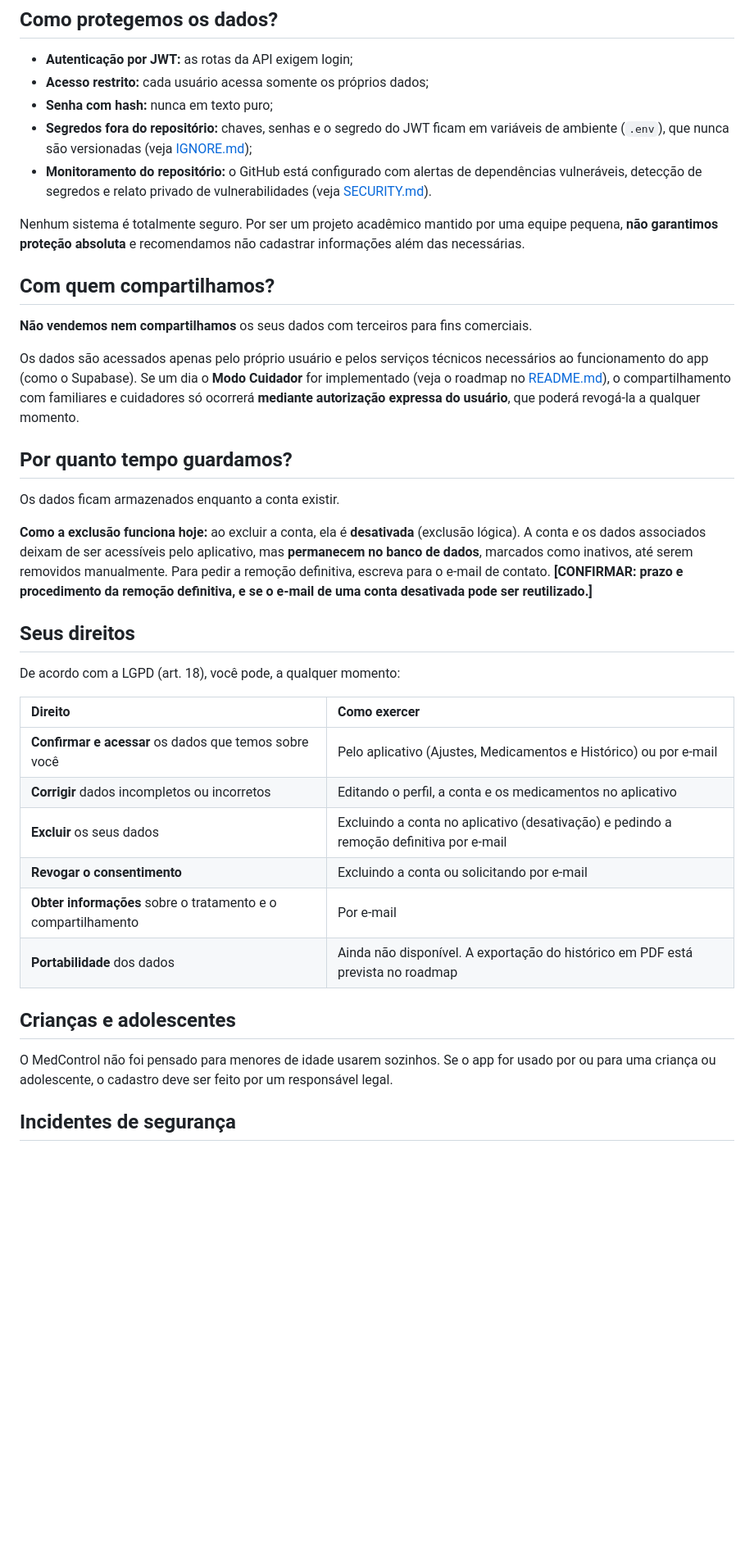
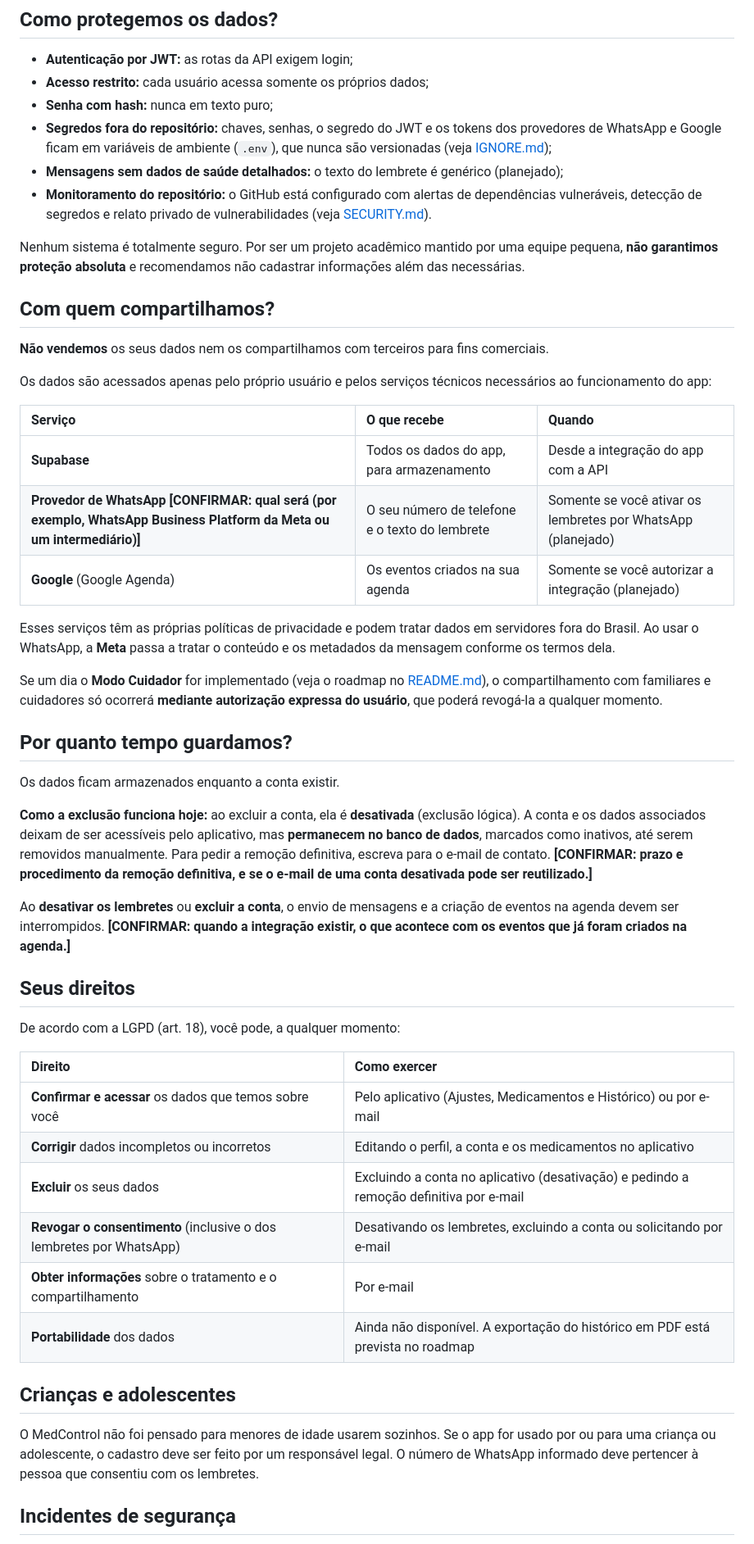
Before and after one commit to amandaadb/Projeto-Saude-em-dia-, a Markdown page: docs/privacidade.md, the part around one of its changes. Shown at 82% size. GitHub-like rendering; blank space fills up the shorter version.

Commit message:
docs: adiciona documentação da política de privacidade e LGPD do MedControl

```diff
--- a/docs/privacidade.md
+++ b/docs/privacidade.md
@@ -55,22 +72,35 @@ Os dados são armazenados no **Supabase** (banco de dados e infraestrutura), ace
 - **Autenticação por JWT:** as rotas da API exigem login;
 - **Acesso restrito:** cada usuário acessa somente os próprios dados;
 - **Senha com hash:** nunca em texto puro;
-- **Segredos fora do repositório:** chaves, senhas e o segredo do JWT ficam em variáveis de ambiente (`.env`), que nunca são versionadas (veja [IGNORE.md](../IGNORE.md));
+- **Segredos fora do repositório:** chaves, senhas, o segredo do JWT e os tokens dos provedores de WhatsApp e Google ficam em variáveis de ambiente (`.env`), que nunca são versionadas (veja [IGNORE.md](../IGNORE.md));
+- **Mensagens sem dados de saúde detalhados:** o texto do lembrete é genérico (planejado);
 - **Monitoramento do repositório:** o GitHub está configurado com alertas de dependências vulneráveis, detecção de segredos e relato privado de vulnerabilidades (veja [SECURITY.md](../SECURITY.md)).
 
 Nenhum sistema é totalmente seguro. Por ser um projeto acadêmico mantido por uma equipe pequena, **não garantimos proteção absoluta** e recomendamos não cadastrar informações além das necessárias.
 
 ## Com quem compartilhamos?
 
-**Não vendemos nem compartilhamos** os seus dados com terceiros para fins comerciais.
+**Não vendemos** os seus dados nem os compartilhamos com terceiros para fins comerciais.
 
-Os dados são acessados apenas pelo próprio usuário e pelos serviços técnicos necessários ao funcionamento do app (como o Supabase). Se um dia o **Modo Cuidador** for implementado (veja o roadmap no [README.md](../README.md)), o compartilhamento com familiares e cuidadores só ocorrerá **mediante autorização expressa do usuário**, que poderá revogá-la a qualquer momento.
+Os dados são acessados apenas pelo próprio usuário e pelos serviços técnicos necessários ao funcionamento do app:
+
+| Serviço | O que recebe | Quando |
+| :--- | :--- | :--- |
+| **Supabase** | Todos os dados do app, para armazenamento | Desde a integração do app com a API |
+| **Provedor de WhatsApp** **[CONFIRMAR: qual será (por exemplo, WhatsApp Business Platform da Meta ou um intermediário)]** | O seu número de telefone e o texto do lembrete | Somente se você ativar os lembretes por WhatsApp (planejado) |
+| **Google** (Google Agenda) | Os eventos criados na sua agenda | Somente se você autorizar a integração (planejado) |
+
+Esses serviços têm as próprias políticas de privacidade e podem tratar dados em servidores fora do Brasil. Ao usar o WhatsApp, a **Meta** passa a tratar o conteúdo e os metadados da mensagem conforme os termos dela.
+
+Se um dia o **Modo Cuidador** for implementado (veja o roadmap no [README.md](../README.md)), o compartilhamento com familiares e cuidadores só ocorrerá **mediante autorização expressa do usuário**, que poderá revogá-la a qualquer momento.
 
 ## Por quanto tempo guardamos?
 
 Os dados ficam armazenados enquanto a conta existir.
 
 **Como a exclusão funciona hoje:** ao excluir a conta, ela é **desativada** (exclusão lógica). A conta e os dados associados deixam de ser acessíveis pelo aplicativo, mas **permanecem no banco de dados**, marcados como inativos, até serem removidos manualmente. Para pedir a remoção definitiva, escreva para o e-mail de contato. **[CONFIRMAR: prazo e procedimento da remoção definitiva, e se o e-mail de uma conta desativada pode ser reutilizado.]**
+
+Ao **desativar os lembretes** ou **excluir a conta**, o envio de mensagens e a criação de eventos na agenda devem ser interrompidos. **[CONFIRMAR: quando a integração existir, o que acontece com os eventos que já foram criados na agenda.]**
 
 ## Seus direitos
 
@@ -81,13 +111,13 @@ De acordo com a LGPD (art. 18), você pode, a qualquer momento:
 | **Confirmar e acessar** os dados que temos sobre você | Pelo aplicativo (Ajustes, Medicamentos e Histórico) ou por e-mail |
 | **Corrigir** dados incompletos ou incorretos | Editando o perfil, a conta e os medicamentos no aplicativo |
 | **Excluir** os seus dados | Excluindo a conta no aplicativo (desativação) e pedindo a remoção definitiva por e-mail |
-| **Revogar o consentimento** | Excluindo a conta ou solicitando por e-mail |
+| **Revogar o consentimento** (inclusive o dos lembretes por WhatsApp) | Desativando os lembretes, excluindo a conta ou solicitando por e-mail |
 | **Obter informações** sobre o tratamento e o compartilhamento | Por e-mail |
 | **Portabilidade** dos dados | Ainda não disponível. A exportação do histórico em PDF está prevista no roadmap |
 
 ## Crianças e adolescentes
 
-O MedControl não foi pensado para menores de idade usarem sozinhos. Se o app for usado por ou para uma criança ou adolescente, o cadastro deve ser feito por um responsável legal.
+O MedControl não foi pensado para menores de idade usarem sozinhos. Se o app for usado por ou para uma criança ou adolescente, o cadastro deve ser feito por um responsável legal. O número de WhatsApp informado deve pertencer à pessoa que consentiu com os lembretes.
 
 ## Incidentes de segurança
 
```
Also changed, not shown: other parts of docs/privacidade.md (+26 -8 lines).
